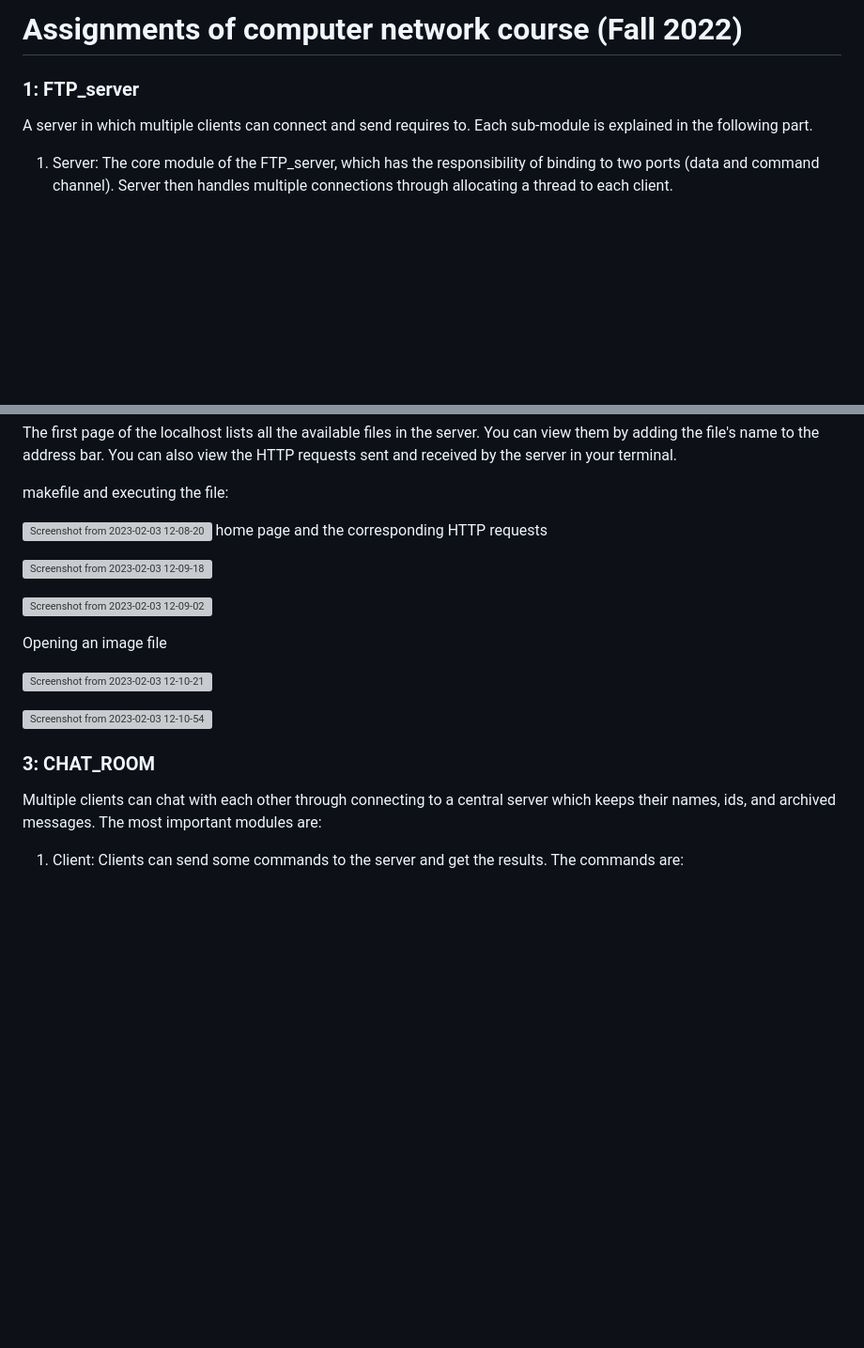
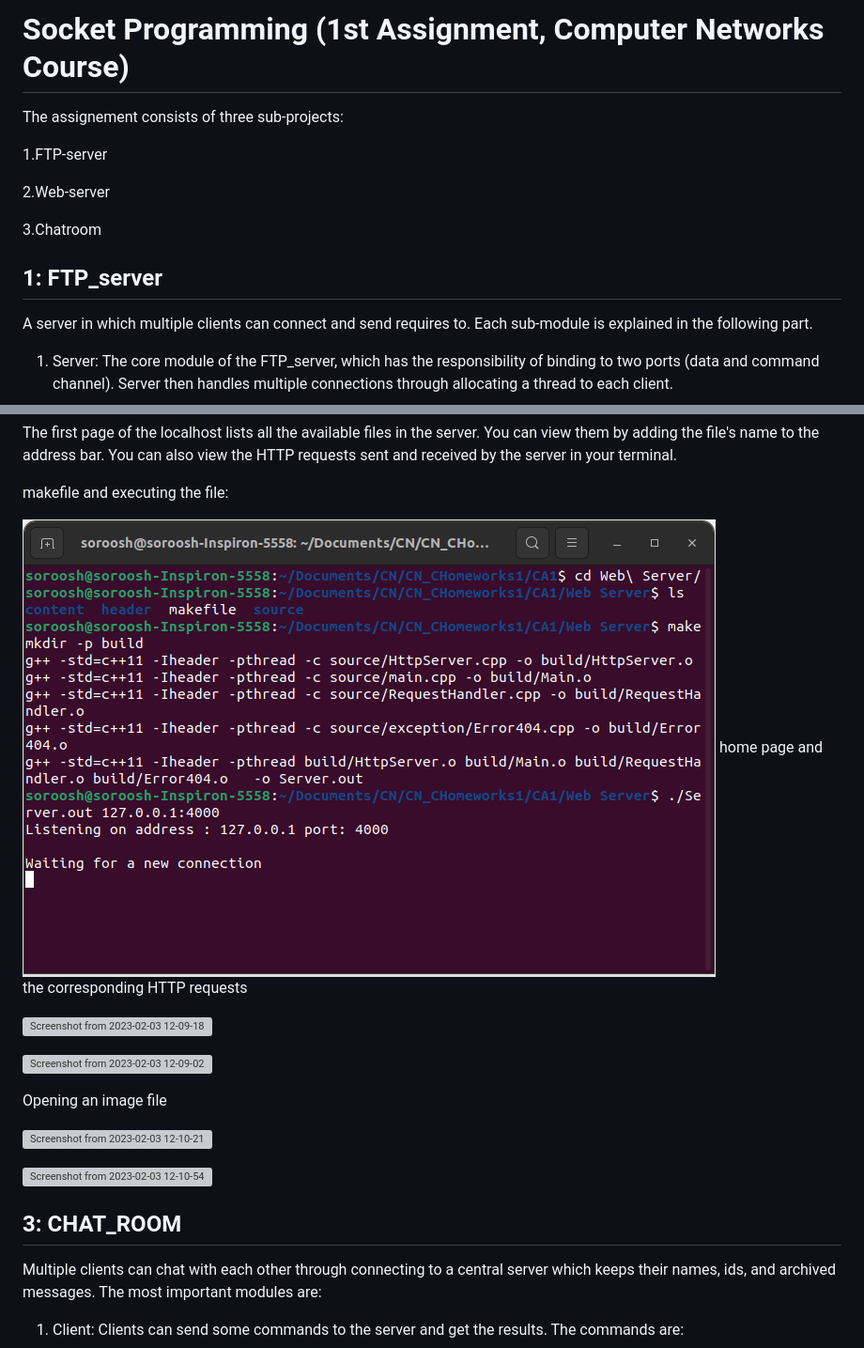
Before and after one commit to amirmahdiansaripour/CN_CHomeworks1, a Markdown page: README.md, 2 parts joined by grey strips. Shown: that part at 94% size. Rendered like a GitHub page; blank space fills up the shorter version; grey boxes are pictures that could not be loaded.

```diff
--- a/README.md
+++ b/README.md
@@ -1,6 +1,14 @@
-# Assignments of computer network course (Fall 2022)
+# Socket Programming (1st Assignment, Computer Networks Course)
 
-### 1: FTP_server
+The assignement consists of three sub-projects:
+
+1.FTP-server
+
+2.Web-server
+
+3.Chatroom
+
+## 1: FTP_server
 
 A server in which multiple clients can connect and send requires to. Each sub-module is explained in the following part.
 
@@ -61,7 +69,7 @@ You can also view the HTTP requests sent and received by the server in your term
 
 makefile and executing the file:
 
-![Screenshot from 2023-02-03 12-08-20](https://user-images.githubusercontent.com/87925695/216552866-8fd5915f-c0ba-4e58-9009-f9289cf459f8.png)
+![img06](./readme-images/6.png)
 home page and the corresponding HTTP requests
 
 ![Screenshot from 2023-02-03 12-09-18](https://user-images.githubusercontent.com/87925695/216552953-2ea8a4a1-462a-4a77-aa4f-70a8681277e8.png)
@@ -76,7 +84,7 @@ Opening an image file
 ![Screenshot from 2023-02-03 12-10-54](https://user-images.githubusercontent.com/87925695/216553232-d40a3c6a-eeb5-4edc-9f89-3bbaa797b530.png)
 
 
-### 3: CHAT_ROOM
+## 3: CHAT_ROOM
 
 
 Multiple clients can chat with each other through connecting to a central server which keeps their names, ids, and archived messages. The most important modules are:
```
Also changed, not shown: other parts of README.md (+6 -6 lines).
